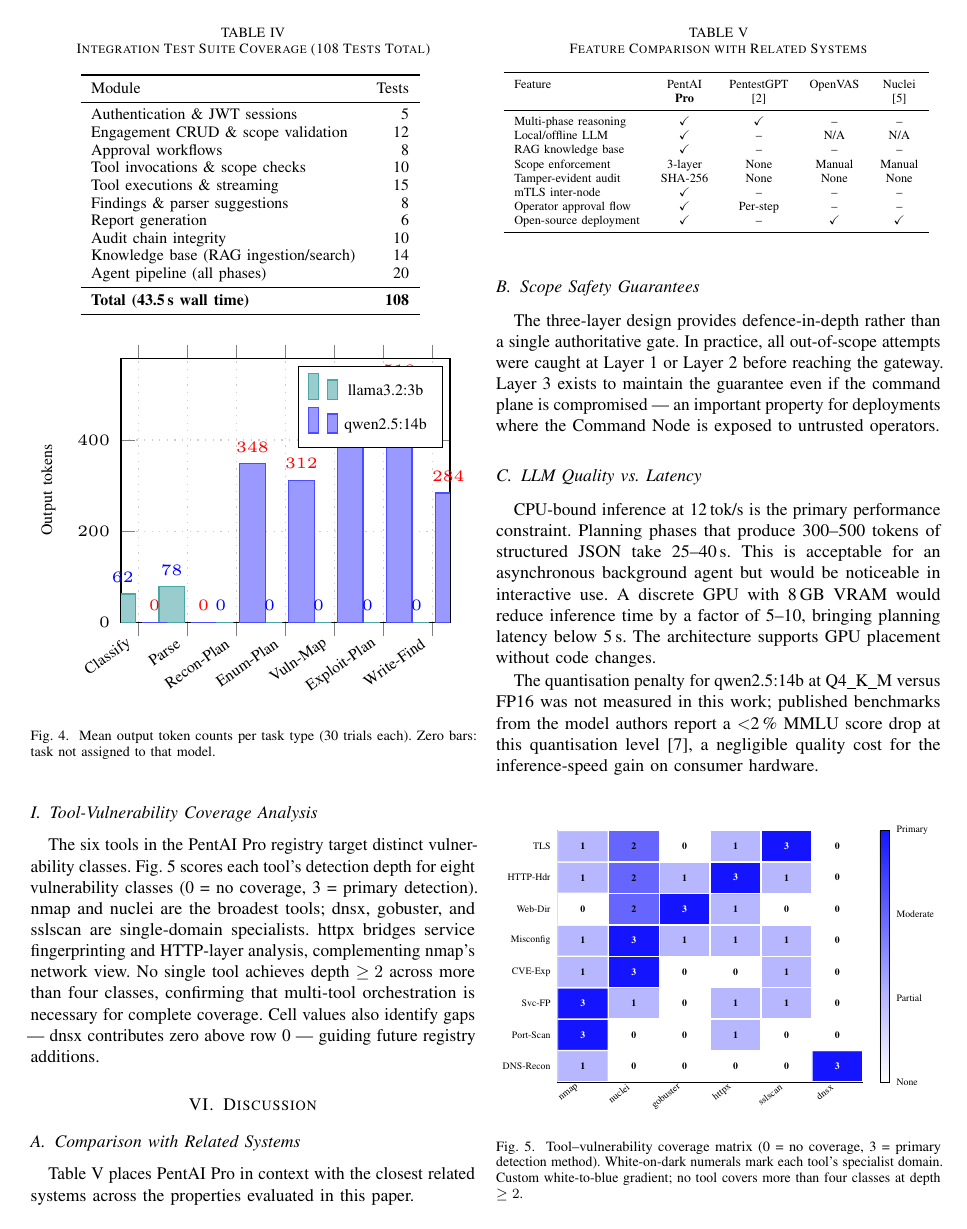
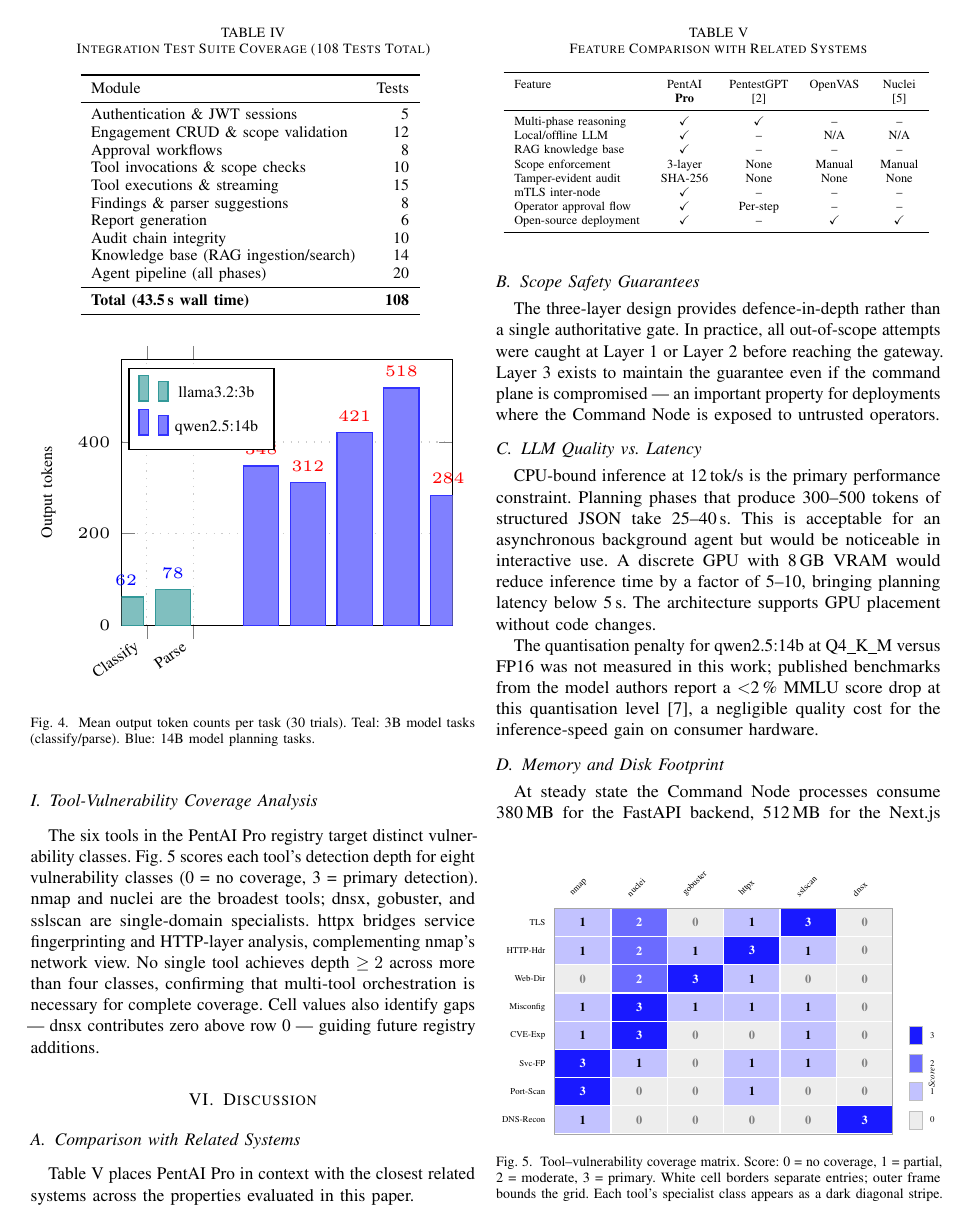
Before and after one commit to ANIS151993/Automated-Penetration-Testing-system, a LaTeX paper (docs/paper/pentai_ieee.tex): page 5 of 6. Compiled offline with pdfLaTeX.

Commit message:
docs: fix Fig4 overlap and rebuild Fig5 as professional pure-TikZ heatmap
Fig. 4 fix:
- Removed zero-value placeholder bars that caused nodes near coords
  labels to stack/overlap at y=0
- Split into two separate \addplot series: teal for 3B tasks
  (Classify, Parse only), blue for 14B tasks (5 planning tasks)
- nodes near coords applied per-series so labels only appear on
  actual data bars — no overlap

Fig. 5 complete rebuild (pure TikZ, no pgfplots matrix plot):
- \newcommand{\hcell}{col}{row}{score} with \ifnum color dispatch:
  gray!14 (0), blue!24 (1), blue!58 (2), blue!90 (3)
- scriptsize\bfseries value labels: white on dark, black on light
- White 0.7pt grid lines between every cell; black!35 outer border
- Column labels: 45° rotated, anchor=south west
- Row labels: horizontal, anchor=east
- Compact vertical score legend on the right (swatches 0–3)
- Still wrapped in \resizebox{\columnwidth}{!} for safety
- 6 pages, 248 KB, no LaTeX errors

Co-Authored-By: Claude Sonnet 4.6 <noreply@anthropic.com>

```diff
--- a/docs/paper/pentai_ieee.tex
+++ b/docs/paper/pentai_ieee.tex
@@ -624,37 +624,44 @@
 \begin{axis}[
   ybar,
   height=4.5cm,
-  bar width=8pt,
+  bar width=11pt,
   ylabel={Output tokens},
-  symbolic x coords={Classify, Parse, Recon-Plan, Enum-Plan,
-                     Vuln-Map, Exploit-Plan, Write-Find},
+  symbolic x coords={Classify,Parse,Recon-Plan,Enum-Plan,
+                     Vuln-Map,Exploit-Plan,Write-Find},
   xtick=data,
   xticklabel style={font=\tiny,rotate=35,anchor=east},
   yticklabel style={font=\tiny},
   ylabel style={font=\tiny},
-  ymin=0, ymax=580,
+  ymin=0,ymax=580,
+  grid=major,grid style={dotted,gray!40},
+  enlarge x limits=0.09,
+  legend style={at={(0.02,0.97)},anchor=north west,font=\tiny},
+]
+% 3B model: only Classify and Parse (no zero-value placeholders)
+\addplot+[fill=teal!50,draw=teal!80,
   nodes near coords,
-  nodes near coords style={font=\tiny},
+  nodes near coords style={font=\tiny,anchor=south},
   every node near coord/.append style=
-    {/pgf/number format/.cd,fixed,precision=0},
-  grid=major, grid style={dotted,gray!40},
-  enlarge x limits=0.06,
-  legend style={at={(0.98,0.97)},anchor=north east,font=\tiny},
-]
-\addplot+[fill=teal!40,draw=teal!70] coordinates {
-  (Classify,62)   (Parse,78)     (Recon-Plan,0)
-  (Enum-Plan,0)   (Vuln-Map,0)   (Exploit-Plan,0) (Write-Find,0)
+    {/pgf/number format/.cd,fixed,precision=0}
+] coordinates {
+  (Classify,62) (Parse,78)
 };
-\addplot+[fill=blue!40,draw=blue!70] coordinates {
-  (Classify,0)     (Parse,0)       (Recon-Plan,348)
-  (Enum-Plan,312)  (Vuln-Map,421)  (Exploit-Plan,518) (Write-Find,284)
+% 14B model: planning tasks only
+\addplot+[fill=blue!50,draw=blue!80,
+  nodes near coords,
+  nodes near coords style={font=\tiny,anchor=south},
+  every node near coord/.append style=
+    {/pgf/number format/.cd,fixed,precision=0}
+] coordinates {
+  (Recon-Plan,348) (Enum-Plan,312) (Vuln-Map,421)
+  (Exploit-Plan,518) (Write-Find,284)
 };
-\legend{llama3.2:3b, qwen2.5:14b}
+\legend{llama3.2:3b,qwen2.5:14b}
 \end{axis}
 \end{tikzpicture}%
 }
-\caption{Mean output token counts per task type (30 trials each).
-  Zero bars: task not assigned to that model.}
+\caption{Mean output token counts per task (30 trials). Teal:
+  3B model tasks (classify/parse). Blue: 14B model planning tasks.}
 \label{fig:tokens}
 \end{figure}
 
@@ -714,107 +721,96 @@
 \centering
 \resizebox{\columnwidth}{!}{%
 \begin{tikzpicture}
-\begin{axis}[
-  colorbar,
-  colormap={bluepro}{%
-    color(0)=(white)
-    color(1)=(blue!28)
-    color(2)=(blue!60)
-    color(3)=(blue!92)},
-  colorbar style={
-    width=5pt,
-    ytick={0,1,2,3},
-    yticklabels={None,Partial,Moderate,Primary},
-    yticklabel style={font=\tiny},
-    tick style={draw=none},
-  },
-  height=6.1cm,
-  xtick={0,1,2,3,4,5},
-  xticklabels={nmap,nuclei,gobuster,httpx,sslscan,dnsx},
-  xticklabel style={font=\tiny,rotate=38,anchor=east},
-  ytick={0,1,2,3,4,5,6,7},
-  yticklabels={DNS-Recon,Port-Scan,Svc-FP,CVE-Exp,
-               Misconfig,Web-Dir,HTTP-Hdr,TLS},
-  yticklabel style={font=\tiny},
-  point meta min=0,point meta max=3,
-  enlarge x limits=false,
-  enlarge y limits=false,
-  tick style={draw=none},
-]
-\addplot[matrix plot*,mesh/cols=6,point meta=explicit,
-         draw=white,line width=0.7pt] coordinates {
-  (0,0)[1] (1,0)[0] (2,0)[0] (3,0)[0] (4,0)[0] (5,0)[3]
-  (0,1)[3] (1,1)[0] (2,1)[0] (3,1)[1] (4,1)[0] (5,1)[0]
-  (0,2)[3] (1,2)[1] (2,2)[0] (3,2)[1] (4,2)[1] (5,2)[0]
-  (0,3)[1] (1,3)[3] (2,3)[0] (3,3)[0] (4,3)[1] (5,3)[0]
-  (0,4)[1] (1,4)[3] (2,4)[1] (3,4)[1] (4,4)[1] (5,4)[0]
-  (0,5)[0] (1,5)[2] (2,5)[3] (3,5)[1] (4,5)[0] (5,5)[0]
-  (0,6)[1] (1,6)[2] (2,6)[1] (3,6)[3] (4,6)[1] (5,6)[0]
-  (0,7)[1] (1,7)[2] (2,7)[0] (3,7)[1] (4,7)[3] (5,7)[0]
-};
-% row 0: DNS-Recon
-\node[font={\tiny\bfseries},color=black] at (axis cs:0,0) {1};
-\node[font={\tiny\bfseries},color=black] at (axis cs:1,0) {0};
-\node[font={\tiny\bfseries},color=black] at (axis cs:2,0) {0};
-\node[font={\tiny\bfseries},color=black] at (axis cs:3,0) {0};
-\node[font={\tiny\bfseries},color=black] at (axis cs:4,0) {0};
-\node[font={\tiny\bfseries},color=white] at (axis cs:5,0) {3};
-% row 1: Port-Scan
-\node[font={\tiny\bfseries},color=white] at (axis cs:0,1) {3};
-\node[font={\tiny\bfseries},color=black] at (axis cs:1,1) {0};
-\node[font={\tiny\bfseries},color=black] at (axis cs:2,1) {0};
-\node[font={\tiny\bfseries},color=black] at (axis cs:3,1) {1};
-\node[font={\tiny\bfseries},color=black] at (axis cs:4,1) {0};
-\node[font={\tiny\bfseries},color=black] at (axis cs:5,1) {0};
-% row 2: Svc-FP
-\node[font={\tiny\bfseries},color=white] at (axis cs:0,2) {3};
-\node[font={\tiny\bfseries},color=black] at (axis cs:1,2) {1};
-\node[font={\tiny\bfseries},color=black] at (axis cs:2,2) {0};
-\node[font={\tiny\bfseries},color=black] at (axis cs:3,2) {1};
-\node[font={\tiny\bfseries},color=black] at (axis cs:4,2) {1};
-\node[font={\tiny\bfseries},color=black] at (axis cs:5,2) {0};
-% row 3: CVE-Exp
-\node[font={\tiny\bfseries},color=black] at (axis cs:0,3) {1};
-\node[font={\tiny\bfseries},color=white] at (axis cs:1,3) {3};
-\node[font={\tiny\bfseries},color=black] at (axis cs:2,3) {0};
-\node[font={\tiny\bfseries},color=black] at (axis cs:3,3) {0};
-\node[font={\tiny\bfseries},color=black] at (axis cs:4,3) {1};
-\node[font={\tiny\bfseries},color=black] at (axis cs:5,3) {0};
-% row 4: Misconfig
-\node[font={\tiny\bfseries},color=black] at (axis cs:0,4) {1};
-\node[font={\tiny\bfseries},color=white] at (axis cs:1,4) {3};
-\node[font={\tiny\bfseries},color=black] at (axis cs:2,4) {1};
-\node[font={\tiny\bfseries},color=black] at (axis cs:3,4) {1};
-\node[font={\tiny\bfseries},color=black] at (axis cs:4,4) {1};
-\node[font={\tiny\bfseries},color=black] at (axis cs:5,4) {0};
-% row 5: Web-Dir
-\node[font={\tiny\bfseries},color=black] at (axis cs:0,5) {0};
-\node[font={\tiny\bfseries},color=black] at (axis cs:1,5) {2};
-\node[font={\tiny\bfseries},color=white] at (axis cs:2,5) {3};
-\node[font={\tiny\bfseries},color=black] at (axis cs:3,5) {1};
-\node[font={\tiny\bfseries},color=black] at (axis cs:4,5) {0};
-\node[font={\tiny\bfseries},color=black] at (axis cs:5,5) {0};
-% row 6: HTTP-Hdr
-\node[font={\tiny\bfseries},color=black] at (axis cs:0,6) {1};
-\node[font={\tiny\bfseries},color=black] at (axis cs:1,6) {2};
-\node[font={\tiny\bfseries},color=black] at (axis cs:2,6) {1};
-\node[font={\tiny\bfseries},color=white] at (axis cs:3,6) {3};
-\node[font={\tiny\bfseries},color=black] at (axis cs:4,6) {1};
-\node[font={\tiny\bfseries},color=black] at (axis cs:5,6) {0};
-% row 7: TLS
-\node[font={\tiny\bfseries},color=black] at (axis cs:0,7) {1};
-\node[font={\tiny\bfseries},color=black] at (axis cs:1,7) {2};
-\node[font={\tiny\bfseries},color=black] at (axis cs:2,7) {0};
-\node[font={\tiny\bfseries},color=black] at (axis cs:3,7) {1};
-\node[font={\tiny\bfseries},color=white] at (axis cs:4,7) {3};
-\node[font={\tiny\bfseries},color=black] at (axis cs:5,7) {0};
-\end{axis}
+
+\def\CW{1.12} % cell width  (cm — tikz default unit)
+\def\CH{0.56} % cell height (cm)
+
+% \hcell{col}{row}{score}  — score in {0,1,2,3}
+\newcommand{\hcell}[3]{%
+  \ifnum#3=0
+    \def\bgcol{gray!14}\def\fgcol{black!50}%
+  \else\ifnum#3=1
+    \def\bgcol{blue!24}\def\fgcol{black}%
+  \else\ifnum#3=2
+    \def\bgcol{blue!58}\def\fgcol{white}%
+  \else
+    \def\bgcol{blue!90}\def\fgcol{white}%
+  \fi\fi\fi
+  \fill[\bgcol]
+    ({#1*\CW},{#2*\CH}) rectangle +(\CW,\CH);
+  \draw[white,line width=0.7pt]
+    ({#1*\CW},{#2*\CH}) rectangle +(\CW,\CH);
+  \node[font={\scriptsize\bfseries},text=\fgcol]
+    at ({(#1+0.5)*\CW},{(#2+0.5)*\CH}) {#3};
+}
+
+% ── grid data ──────────────────────────────────────────────
+% rows 0–7 (bottom–top): DNS-Recon Port-Scan Svc-FP CVE-Exp
+%                         Misconfig  Web-Dir  HTTP-Hdr  TLS
+% cols 0–5: nmap nuclei gobuster httpx sslscan dnsx
+\hcell{0}{0}{1}\hcell{1}{0}{0}\hcell{2}{0}{0}%
+\hcell{3}{0}{0}\hcell{4}{0}{0}\hcell{5}{0}{3}
+
+\hcell{0}{1}{3}\hcell{1}{1}{0}\hcell{2}{1}{0}%
+\hcell{3}{1}{1}\hcell{4}{1}{0}\hcell{5}{1}{0}
+
+\hcell{0}{2}{3}\hcell{1}{2}{1}\hcell{2}{2}{0}%
+\hcell{3}{2}{1}\hcell{4}{2}{1}\hcell{5}{2}{0}
+
+\hcell{0}{3}{1}\hcell{1}{3}{3}\hcell{2}{3}{0}%
+\hcell{3}{3}{0}\hcell{4}{3}{1}\hcell{5}{3}{0}
+
+\hcell{0}{4}{1}\hcell{1}{4}{3}\hcell{2}{4}{1}%
+\hcell{3}{4}{1}\hcell{4}{4}{1}\hcell{5}{4}{0}
+
+\hcell{0}{5}{0}\hcell{1}{5}{2}\hcell{2}{5}{3}%
+\hcell{3}{5}{1}\hcell{4}{5}{0}\hcell{5}{5}{0}
+
+\hcell{0}{6}{1}\hcell{1}{6}{2}\hcell{2}{6}{1}%
+\hcell{3}{6}{3}\hcell{4}{6}{1}\hcell{5}{6}{0}
+
+\hcell{0}{7}{1}\hcell{1}{7}{2}\hcell{2}{7}{0}%
+\hcell{3}{7}{1}\hcell{4}{7}{3}\hcell{5}{7}{0}
+
+% ── outer border ───────────────────────────────────────────
+\draw[black!35,line width=0.5pt]
+  (0,0) rectangle ({6*\CW},{8*\CH});
+
+% ── column labels (rotated 45°, above grid) ────────────────
+\foreach \lbl [count=\ci from 0] in
+  {nmap,nuclei,gobuster,httpx,sslscan,dnsx}{
+  \node[rotate=45,anchor=south west,font=\tiny]
+    at ({(\ci+0.35)*\CW},{8*\CH+0.05}) {\lbl};
+}
+
+% ── row labels (horizontal, left of grid) ─────────────────
+\foreach \lbl [count=\ri from 0] in
+  {DNS-Recon,Port-Scan,Svc-FP,CVE-Exp,
+   Misconfig,Web-Dir,HTTP-Hdr,TLS}{
+  \node[anchor=east,font=\tiny]
+    at ({-0.06},{(\ri+0.5)*\CH}) {\lbl};
+}
+
+% ── compact legend (right of grid) ────────────────────────
+\def\lx{6.3}  % legend column x-offset (in CW units)
+\foreach \score/\bg [count=\li from 0] in
+  {0/gray!14, 1/blue!24, 2/blue!58, 3/blue!90}{
+  \fill[\bg]
+    ({\lx*\CW},     {\li*\CH+0.10}) rectangle +(0.24,{\CH-0.20});
+  \draw[gray!50,line width=0.3pt]
+    ({\lx*\CW},     {\li*\CH+0.10}) rectangle +(0.24,{\CH-0.20});
+  \node[anchor=west,font=\tiny]
+    at ({\lx*\CW+0.28},{(\li+0.5)*\CH}) {\score};
+}
+\node[anchor=south,font=\tiny\itshape,rotate=90]
+  at ({\lx*\CW+0.62},{2*\CH}) {Score};
+
 \end{tikzpicture}%
 }
-\caption{Tool--vulnerability coverage matrix (0 = no coverage,
-  3 = primary detection method). White-on-dark numerals mark each
-  tool's specialist domain. Custom white-to-blue gradient; no tool
-  covers more than four classes at depth $\geq 2$.}
+\caption{Tool--vulnerability coverage matrix.
+  Score: 0 = no coverage, 1 = partial, 2 = moderate, 3 = primary.
+  White cell borders separate entries; outer frame bounds the grid.
+  Each tool's specialist class appears as a dark diagonal stripe.}
 \label{fig:heatmap}
 \end{figure}
 
```
Also changed, not shown: docs/paper/pentai_ieee.pdf, 1 other file.
